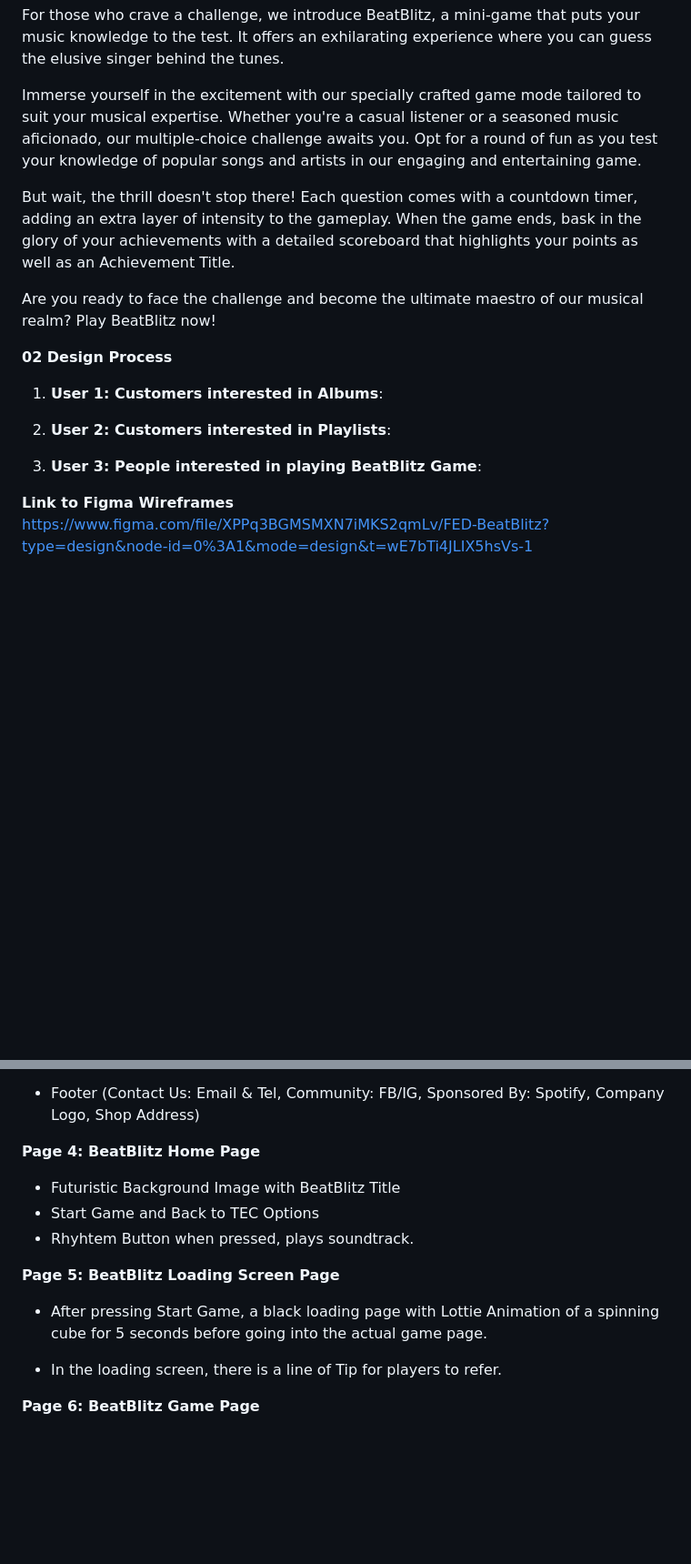
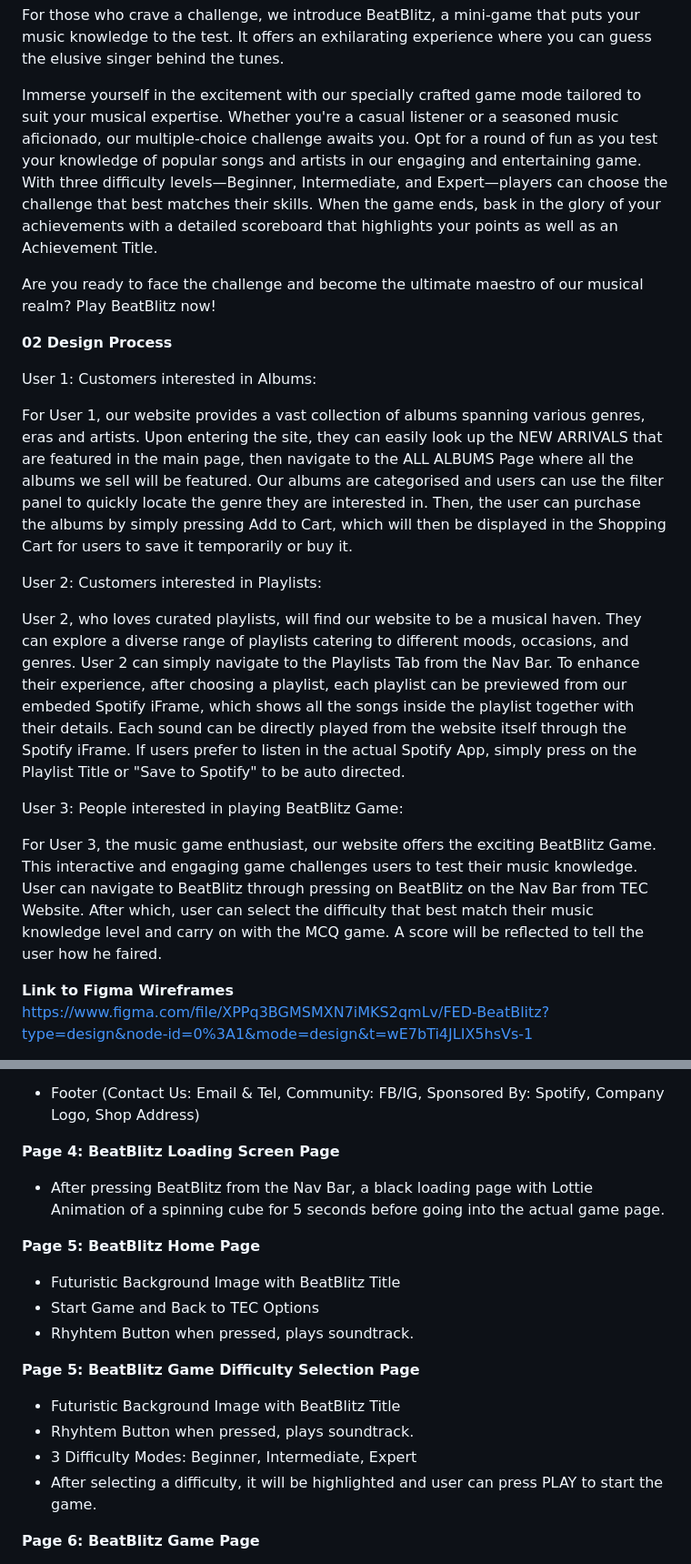
Before and after one commit to Yeehawboizzz/FED_BeatBlitz_website, a Markdown page: README.md, 2 parts joined by grey strips. Shown: that part at 91% size. Rendered like a GitHub page; blank space fills up the shorter version.

Commit message:
Updated README - Jason

```diff
--- a/README.md
+++ b/README.md
@@ -14,20 +14,24 @@ But that's not all, we dive into the world of curated playlists, meticulously cr
 For those who crave a challenge, we introduce BeatBlitz, a mini-game that puts your music knowledge to the test.
 It offers an exhilarating experience where you can guess the elusive singer behind the tunes.
 
-Immerse yourself in the excitement with our specially crafted game mode tailored to suit your musical expertise. Whether you're a casual listener or a seasoned music aficionado, our multiple-choice challenge awaits you. Opt for a round of fun as you test your knowledge of popular songs and artists in our engaging and entertaining game.
-
-But wait, the thrill doesn't stop there! Each question comes with a countdown timer, adding an extra layer of intensity to the gameplay. When the game ends, bask in the glory of your achievements with a detailed scoreboard that highlights your points as well as an Achievement Title.
+Immerse yourself in the excitement with our specially crafted game mode tailored to suit your musical expertise. Whether you're a casual listener or a seasoned music aficionado, our multiple-choice challenge awaits you. Opt for a round of fun as you test your knowledge of popular songs and artists in our engaging and entertaining game. With three difficulty levels—Beginner, Intermediate, and Expert—players can choose the challenge that best matches their skills. When the game ends, bask in the glory of your achievements with a detailed scoreboard that highlights your points as well as an Achievement Title.
 
 Are you ready to face the challenge and become the ultimate maestro of our musical realm? Play BeatBlitz now!
 
 
 **02 Design Process**
 
-1. **User 1: Customers interested in Albums**:
+User 1: Customers interested in Albums:
 
-2. **User 2: Customers interested in Playlists**:
+For User 1, our website provides a vast collection of albums spanning various genres, eras and artists. Upon entering the site, they can easily look up the NEW ARRIVALS that are featured in the main page, then navigate to the ALL ALBUMS Page where all the albums we sell will be featured. Our albums are categorised and users can use the filter panel to quickly locate the genre they are interested in. Then, the user can purchase the albums by simply pressing Add to Cart, which will then be displayed in the Shopping Cart for users to save it temporarily or buy it.
 
-3. **User 3: People interested in playing BeatBlitz Game**:
+User 2: Customers interested in Playlists:
+
+User 2, who loves curated playlists, will find our website to be a musical haven. They can explore a diverse range of playlists catering to different moods, occasions, and genres. User 2 can simply navigate to the Playlists Tab from the Nav Bar. To enhance their experience, after choosing a playlist, each playlist can be previewed from our embeded Spotify iFrame, which shows all the songs inside the playlist together with their details. Each sound can be directly played from the website itself through the Spotify iFrame. If users prefer to listen in the actual Spotify App, simply press on the Playlist Title or "Save to Spotify" to be auto directed.
+
+User 3: People interested in playing BeatBlitz Game:
+
+For User 3, the music game enthusiast, our website offers the exciting BeatBlitz Game. This interactive and engaging game challenges users to test their music knowledge. User can navigate to BeatBlitz through pressing on BeatBlitz on the Nav Bar from TEC Website. After which, user can select the difficulty that best match their music knowledge level and carry on with the MCQ game. A score will be reflected to tell the user how he faired.
 
 **Link to Figma Wireframes**
 https://www.figma.com/file/XPPq3BGMSMXN7iMKS2qmLv/FED-BeatBlitz?type=design&node-id=0%3A1&mode=design&t=wE7bTi4JLIX5hsVs-1
@@ -75,15 +79,20 @@ Website Contains 3 Main Pages (Echo Chamber), 3 Game Pages (BeatBlitz):
 - Sign up box prompting user for Email for NewsLetter  (Includes Validation)
 - Footer (Contact Us: Email & Tel, Community: FB/IG, Sponsored By: Spotify, Company Logo, Shop Address)
 
-**Page 4: BeatBlitz Home Page**
+
+**Page 4: BeatBlitz Loading Screen Page**
+- After pressing BeatBlitz from the Nav Bar, a black loading page with Lottie Animation of a spinning cube for 5 seconds before going into the actual game page.
+
+**Page 5: BeatBlitz Home Page**
 - Futuristic Background Image with BeatBlitz Title
 - Start Game and Back to TEC Options
 - Rhyhtem Button when pressed, plays soundtrack.
 
-**Page 5: BeatBlitz Loading Screen Page**
-- After pressing Start Game, a black loading page with Lottie Animation of a spinning cube for 5 seconds before going into the actual game page.
-
-- In the loading screen, there is a line of Tip for players to refer.
+**Page 5: BeatBlitz Game Difficulty Selection Page**
+- Futuristic Background Image with BeatBlitz Title
+- Rhyhtem Button when pressed, plays soundtrack.
+- 3 Difficulty Modes: Beginner, Intermediate, Expert
+- After selecting a difficulty, it will be highlighted and user can press PLAY to start the game.
 
 **Page 6: BeatBlitz Game Page**
 - Game page features a background image with MCQ question set that asks questions about music knowledge with 4 options for user to choose. After selecting an option, user will press "Check Answer" to check if it is correct and the next question will load. There are 10 questions per quiz, score /10 is displayed at the top while doing the quiz.
```
Also changed, not shown: other parts of README.md (+2 -3 lines).
